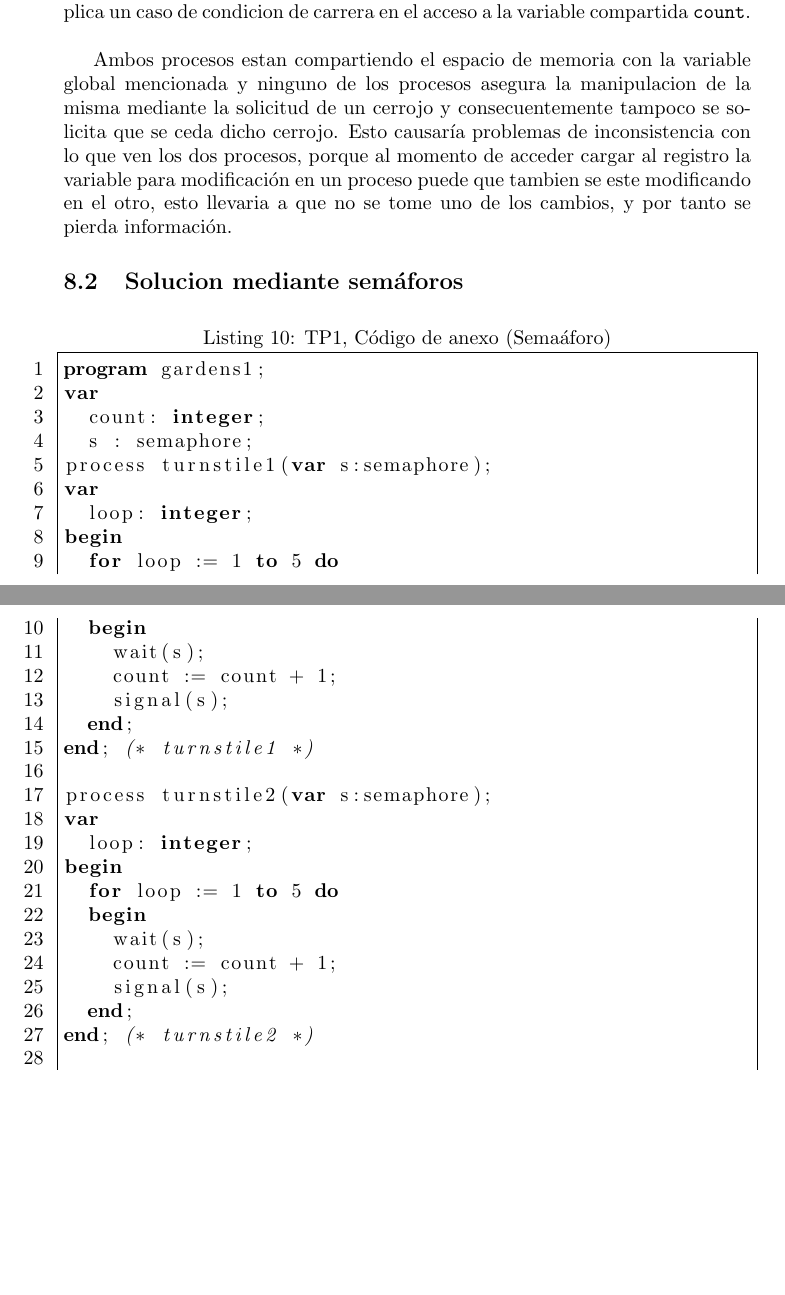
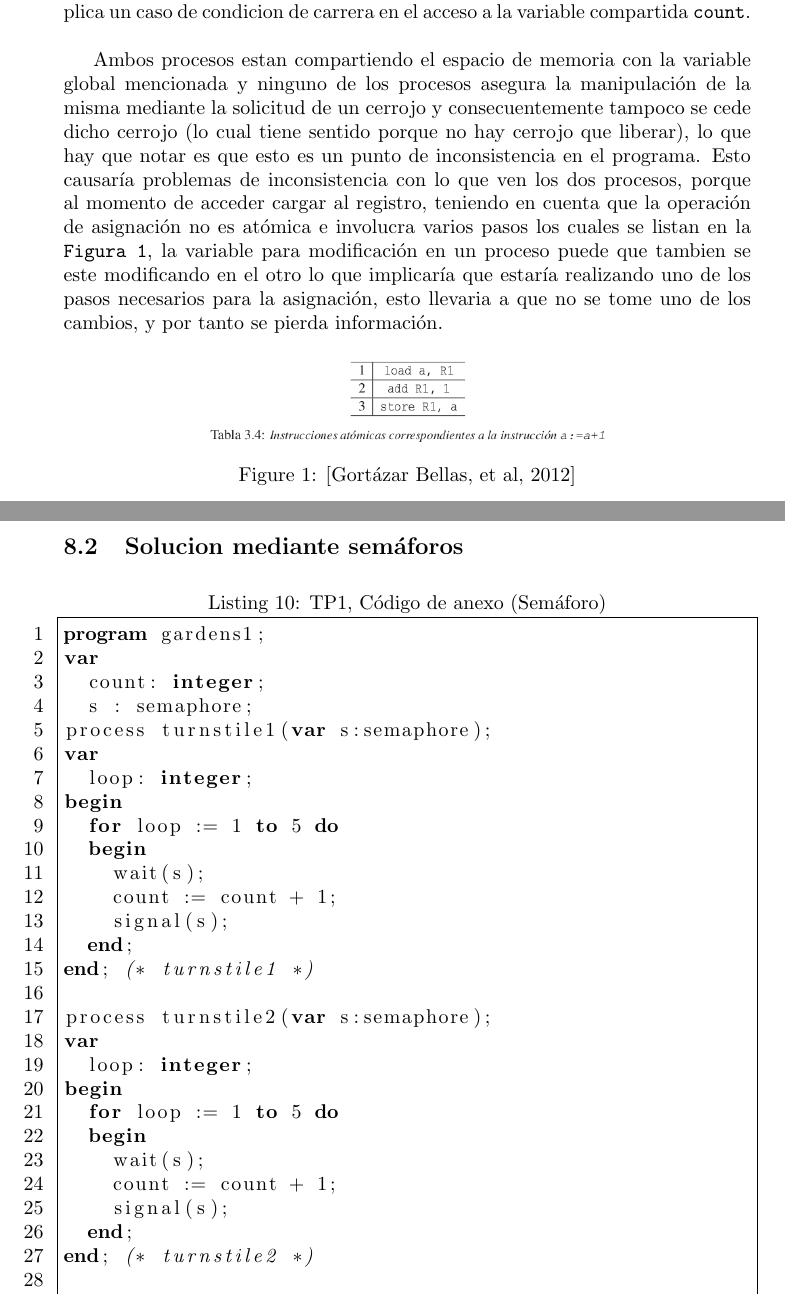
Before and after one commit to ulisescolina/UC-PYLP, a LaTeX document (Practica/TP1/PYLP_TP1_G1.tex): two parts of pages 14 and 15 of 19, joined at a grey line, cut so that both start at the same text, the shorter picture padded with empty space. The pictures show the PDF file Practica/TP1/PYLP_TP1_G1.pdf that the author committed with the source.

Commit message:
Explicacion para ejercicio de anexo
Agrego justificacion para la respuesta del anexo extraida del
libro de Gortazar Bellas. Ademas de una reformulacion de una parte de la
respuesta.

```diff
--- a/Practica/TP1/PYLP_TP1_G1.tex
+++ b/Practica/TP1/PYLP_TP1_G1.tex
@@ -160,11 +160,19 @@ Las operaciones que se pueden invocar sobre una variable de tipo sem\'aforo son:
 \subsection{Inconsistencias en \texttt{Anexo \ref{sub:a11}}}
 El segundo punto deja al descubierto el inconveniente mayor que posee el c\'odigo, el hecho que el ejercicio solicite que se solucione el problema con semaforos implica un caso de condicion de carrera en el acceso a la variable compartida \texttt{count}.\\
 
-Ambos procesos estan compartiendo el espacio de memoria con la variable global mencionada y ninguno de los procesos asegura la manipulacion de la misma mediante la solicitud de un cerrojo y consecuentemente tampoco se solicita que se ceda dicho cerrojo. Esto causar\'ia problemas de inconsistencia con lo que ven los dos procesos, porque al momento de acceder cargar al registro la variable para modificaci\'on en un proceso puede que tambien se este modificando en el otro, esto llevaria a que no se tome uno de los cambios, y por tanto se pierda informaci\'on.
+Ambos procesos estan compartiendo el espacio de memoria con la variable global mencionada y ninguno de los procesos asegura la manipulaci\'on de la misma mediante la solicitud de un cerrojo y consecuentemente tampoco se cede dicho cerrojo (lo cual tiene sentido porque no hay cerrojo que liberar), lo que hay que notar es que esto es un punto de inconsistencia en el programa. Esto causar\'ia problemas de inconsistencia con lo que ven los dos procesos, porque al momento de acceder cargar al registro, teniendo en cuenta que la operaci\'on de asignaci\'on no es at\'omica e involucra varios pasos los cuales se listan en la \texttt{Figura \ref{fig:asignacion}}, la variable para modificaci\'on en un proceso puede que tambien se este modificando en el otro lo que implicar\'ia que estar\'ia realizando uno de los pasos necesarios para la asignaci\'on, esto llevaria a que no se tome uno de los cambios, y por tanto se pierda informaci\'on.
 
+\begin{figure}[H]
+  \centering
+  \includegraphics[width=.6\linewidth]{a+1.png}
+  \caption{\cite{gortazarbellas}}
+  \label{fig:asignacion}
+\end{figure}
+
+\newpage
 \subsection{Solucion mediante sem\'aforos}
 
-\lstinputlisting[language=Pascal, caption={TP1, C\'odigo de anexo (Sema\'aforo)}, label=tp1anexos]{PascalFC/tp1_anexo_semaforo.pas}
+\lstinputlisting[language=Pascal, caption={TP1, C\'odigo de anexo (Sem\'aforo)}, label=tp1anexos]{PascalFC/tp1_anexo_semaforo.pas}
 
 \section{Codificaci\'on 5}
 \textsc{Consigna}: \textbf{escribir un algoritmo que posea 2 procesos, uno que produzca n\'umeros y los almacene en alg\'un tipo de estructura (\textit{investitar el tipo channel of}) y otro que tome los valores producidos y los imprima por pantalla. (Algoritmo productor-consumidor).}
```
Also changed, not shown: Practica/TP1/IMG/a+1.png (added), Practica/TP1/PYLP_TP1_G1.pdf, 3 other files.
